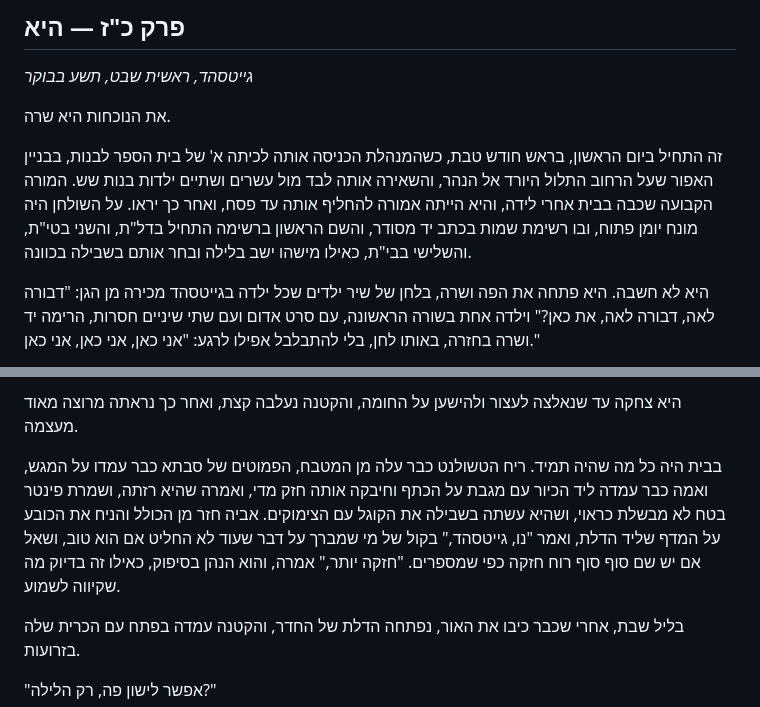
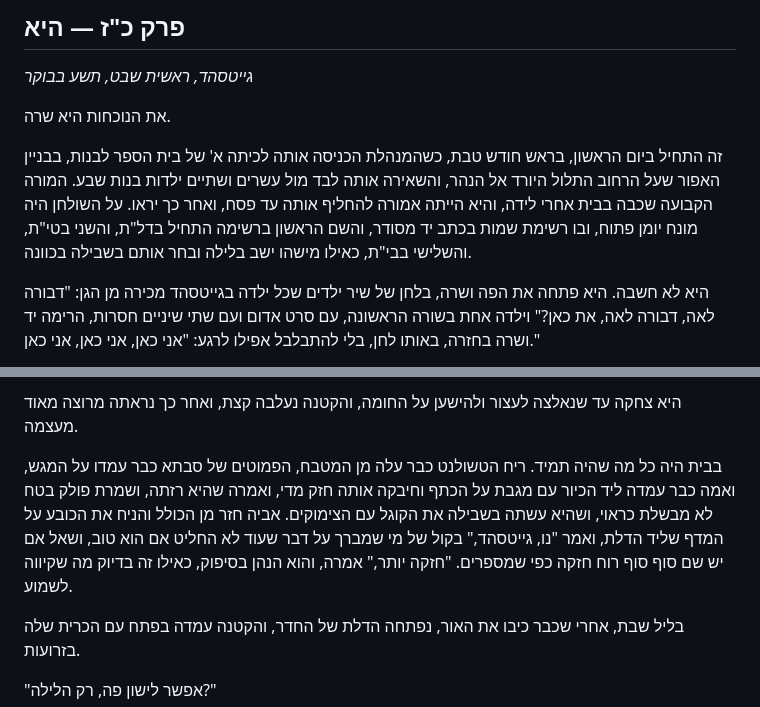
Before and after one commit to MIRIZAA4/MIRIZAA4, a Markdown page: book3/chapters/27.md, 2 parts joined by grey strips. Drawn GitHub-style.

```diff
--- a/book3/chapters/27.md
+++ b/book3/chapters/27.md
@@ -4,7 +4,7 @@
 
 את הנוכחות היא שרה.
 
-זה התחיל ביום הראשון, בראש חודש טבת, כשהמנהלת הכניסה אותה לכיתה א' של בית הספר לבנות, בבניין האפור שעל הרחוב התלול היורד אל הנהר, והשאירה אותה לבד מול עשרים ושתיים ילדות בנות שש. המורה הקבועה שכבה בבית אחרי לידה, והיא הייתה אמורה להחליף אותה עד פסח, ואחר כך יראו. על השולחן היה מונח יומן פתוח, ובו רשימת שמות בכתב יד מסודר, והשם הראשון ברשימה התחיל בדל"ת, והשני בטי"ת, והשלישי בבי"ת, כאילו מישהו ישב בלילה ובחר אותם בשבילה בכוונה.
+זה התחיל ביום הראשון, בראש חודש טבת, כשהמנהלת הכניסה אותה לכיתה א' של בית הספר לבנות, בבניין האפור שעל הרחוב התלול היורד אל הנהר, והשאירה אותה לבד מול עשרים ושתיים ילדות בנות שבע. המורה הקבועה שכבה בבית אחרי לידה, והיא הייתה אמורה להחליף אותה עד פסח, ואחר כך יראו. על השולחן היה מונח יומן פתוח, ובו רשימת שמות בכתב יד מסודר, והשם הראשון ברשימה התחיל בדל"ת, והשני בטי"ת, והשלישי בבי"ת, כאילו מישהו ישב בלילה ובחר אותם בשבילה בכוונה.
 
 היא לא חשבה. היא פתחה את הפה ושרה, בלחן של שיר ילדים שכל ילדה בגייטסהד מכירה מן הגן: "דבורה לאה, דבורה לאה, את כאן?" וילדה אחת בשורה הראשונה, עם סרט אדום ועם שתי שיניים חסרות, הרימה יד ושרה בחזרה, באותו לחן, בלי להתבלבל אפילו לרגע: "אני כאן, אני כאן, אני כאן."
 
@@ -30,7 +30,7 @@
 
 היא צחקה עד שנאלצה לעצור ולהישען על החומה, והקטנה נעלבה קצת, ואחר כך נראתה מרוצה מאוד מעצמה.
 
-בבית היה כל מה שהיה תמיד. ריח הטשולנט כבר עלה מן המטבח, הפמוטים של סבתא כבר עמדו על המגש, ואמה כבר עמדה ליד הכיור עם מגבת על הכתף וחיבקה אותה חזק מדי, ואמרה שהיא רזתה, ושמרת פינטר בטח לא מבשלת כראוי, ושהיא עשתה בשבילה את הקוגל עם הצימוקים. אביה חזר מן הכולל והניח את הכובע על המדף שליד הדלת, ואמר "נו, גייטסהד," בקול של מי שמברך על דבר שעוד לא החליט אם הוא טוב, ושאל אם יש שם סוף סוף רוח חזקה כפי שמספרים. "חזקה יותר," אמרה, והוא הנהן בסיפוק, כאילו זה בדיוק מה שקיווה לשמוע.
+בבית היה כל מה שהיה תמיד. ריח הטשולנט כבר עלה מן המטבח, הפמוטים של סבתא כבר עמדו על המגש, ואמה כבר עמדה ליד הכיור עם מגבת על הכתף וחיבקה אותה חזק מדי, ואמרה שהיא רזתה, ושמרת פולק בטח לא מבשלת כראוי, ושהיא עשתה בשבילה את הקוגל עם הצימוקים. אביה חזר מן הכולל והניח את הכובע על המדף שליד הדלת, ואמר "נו, גייטסהד," בקול של מי שמברך על דבר שעוד לא החליט אם הוא טוב, ושאל אם יש שם סוף סוף רוח חזקה כפי שמספרים. "חזקה יותר," אמרה, והוא הנהן בסיפוק, כאילו זה בדיוק מה שקיווה לשמוע.
 
 בליל שבת, אחרי שכבר כיבו את האור, נפתחה הדלת של החדר, והקטנה עמדה בפתח עם הכרית שלה בזרועות.
 
```
Also changed, not shown: other parts of book3/chapters/27.md (+9 -9 lines), book3/chapters/35.md (+7 -7 lines).
